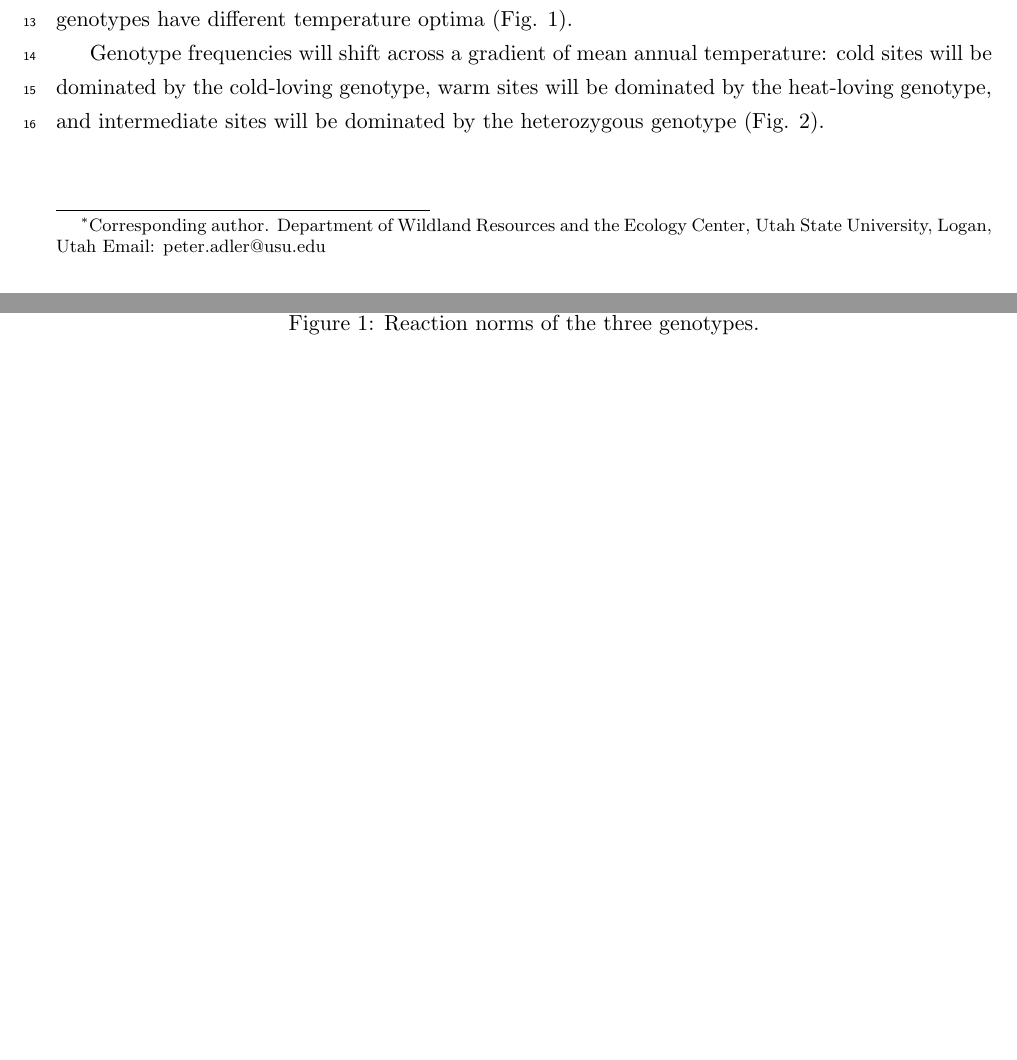
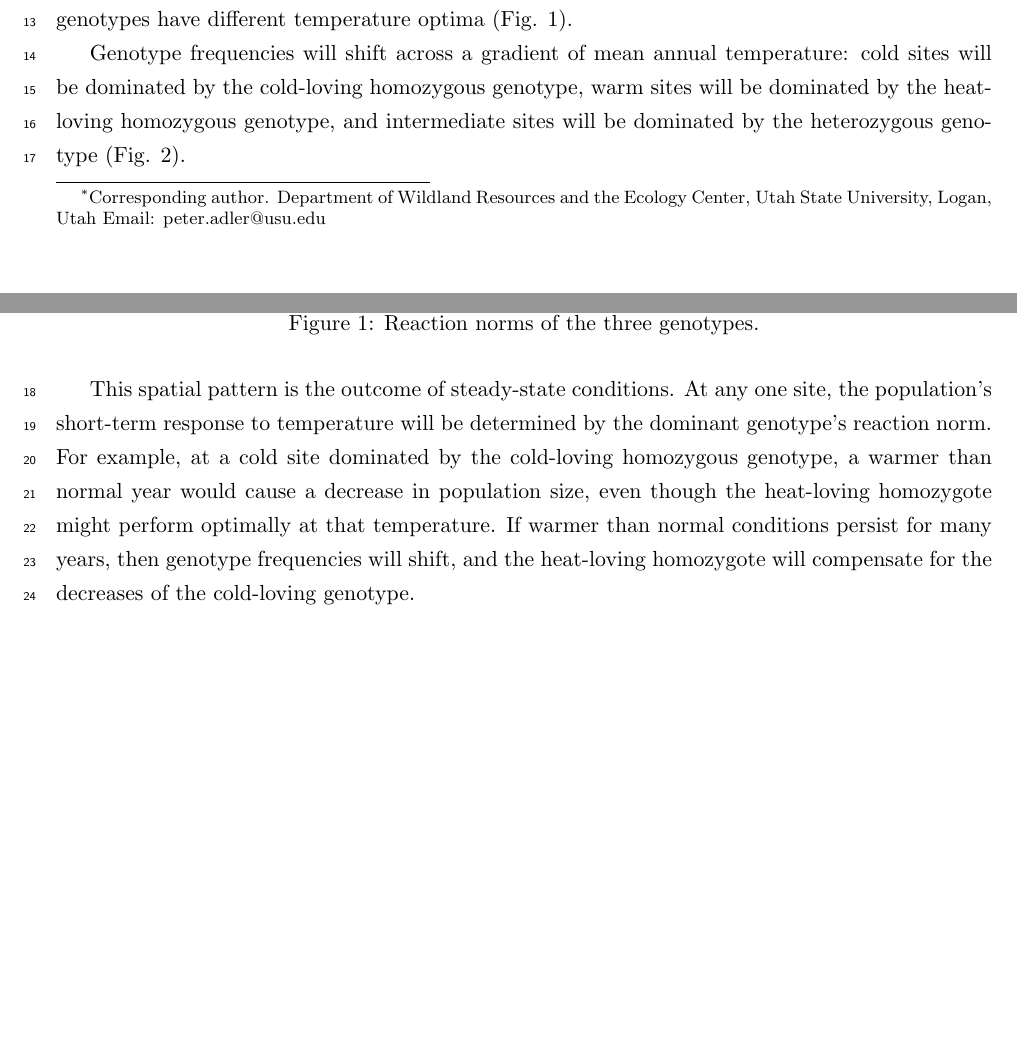
Before and after one commit to pbadler/space-time-forecast, a LaTeX document (doc/manuscript.tex): two parts of pages 1 and 2 of 3, joined at a grey line, cut so that both start at the same text, the shorter picture padded with empty space. Compiled offline with pdfLaTeX.

Commit message:
Small additions to manuscript

```diff
--- a/doc/manuscript.tex
+++ b/doc/manuscript.tex
@@ -104,7 +104,7 @@ Consider an annual plant population in which fecundity is temperature dependent,
 \label{fig:RxnNorms}
 \end{figure}
 
-Genotype frequencies will shift across a gradient of mean annual temperature: cold sites will be dominated by the cold-loving genotype, warm sites will be dominated by the heat-loving genotype, and intermediate sites will be dominated by the heterozygous genotype (Fig. \ref{fig:SpatialPattern}).
+Genotype frequencies will shift across a gradient of mean annual temperature: cold sites will be dominated by the cold-loving homozygous genotype, warm sites will be dominated by the heat-loving homozygous genotype, and intermediate sites will be dominated by the heterozygous genotype (Fig. \ref{fig:SpatialPattern}).
 
 \begin{figure}[tbp]
 \centering
@@ -112,6 +112,8 @@ Genotype frequencies will shift across a gradient of mean annual temperature: co
 \caption{The spatial pattern of individual genotypes and total population abundances at sites arrayed across a gradient of mean annual temperature. The dashed line shows predictions from the ``spatial model."}
 \label{fig:SpatialPattern}
 \end{figure}
+
+This spatial pattern is the outcome of steady-state conditions. At any one site, the population's short-term response to temperature will be determined by the dominant genotype's reaction norm. For example, at a cold site dominated by the cold-loving homozygous genotype, a warmer than normal year would cause a decrease in population size, even though the heat-loving homozygote might perform optimally at that temperature. If warmer than normal conditions persist for many years, then genotype frequencies will shift, and the heat-loving homozygote will compensate for the decreases of the cold-loving genotype.
 
 
 %\newpage
```
